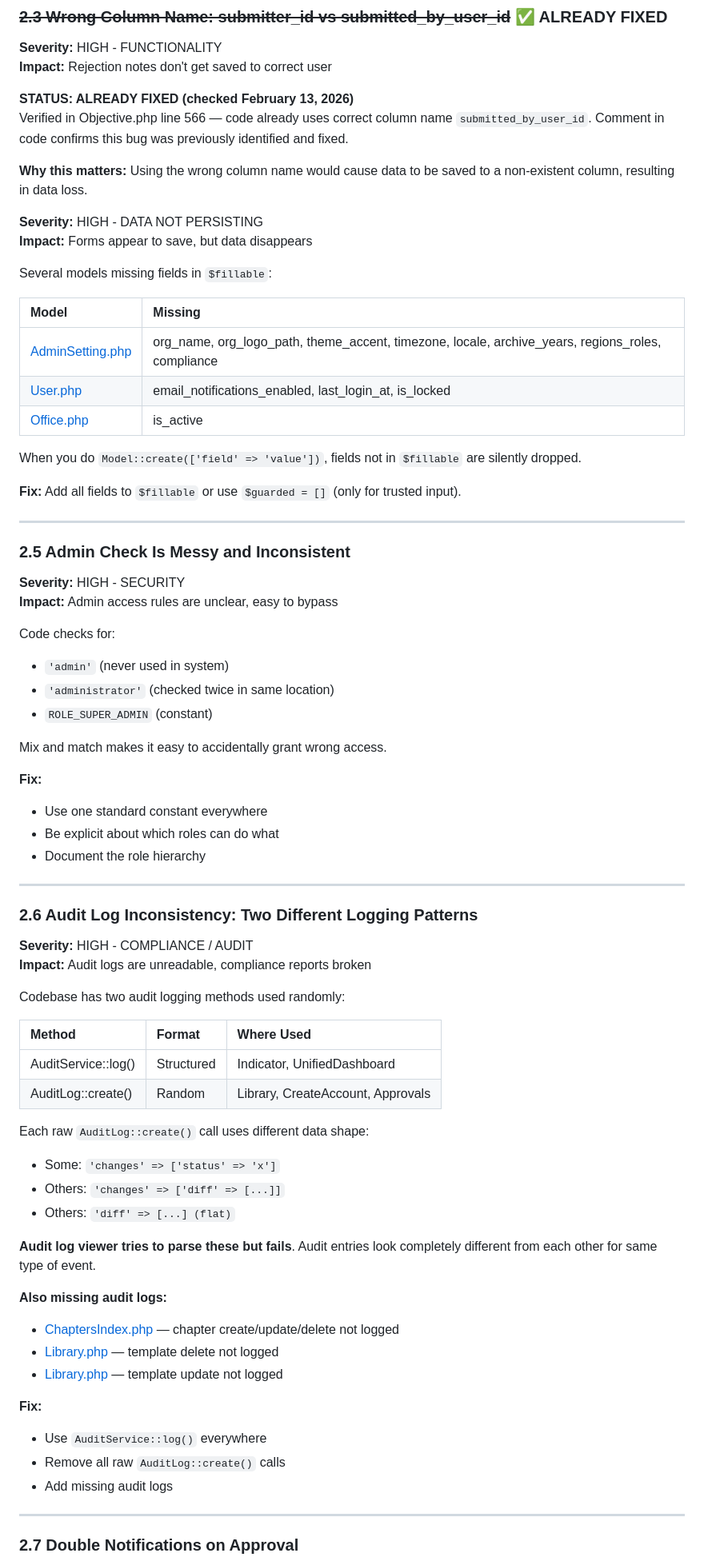
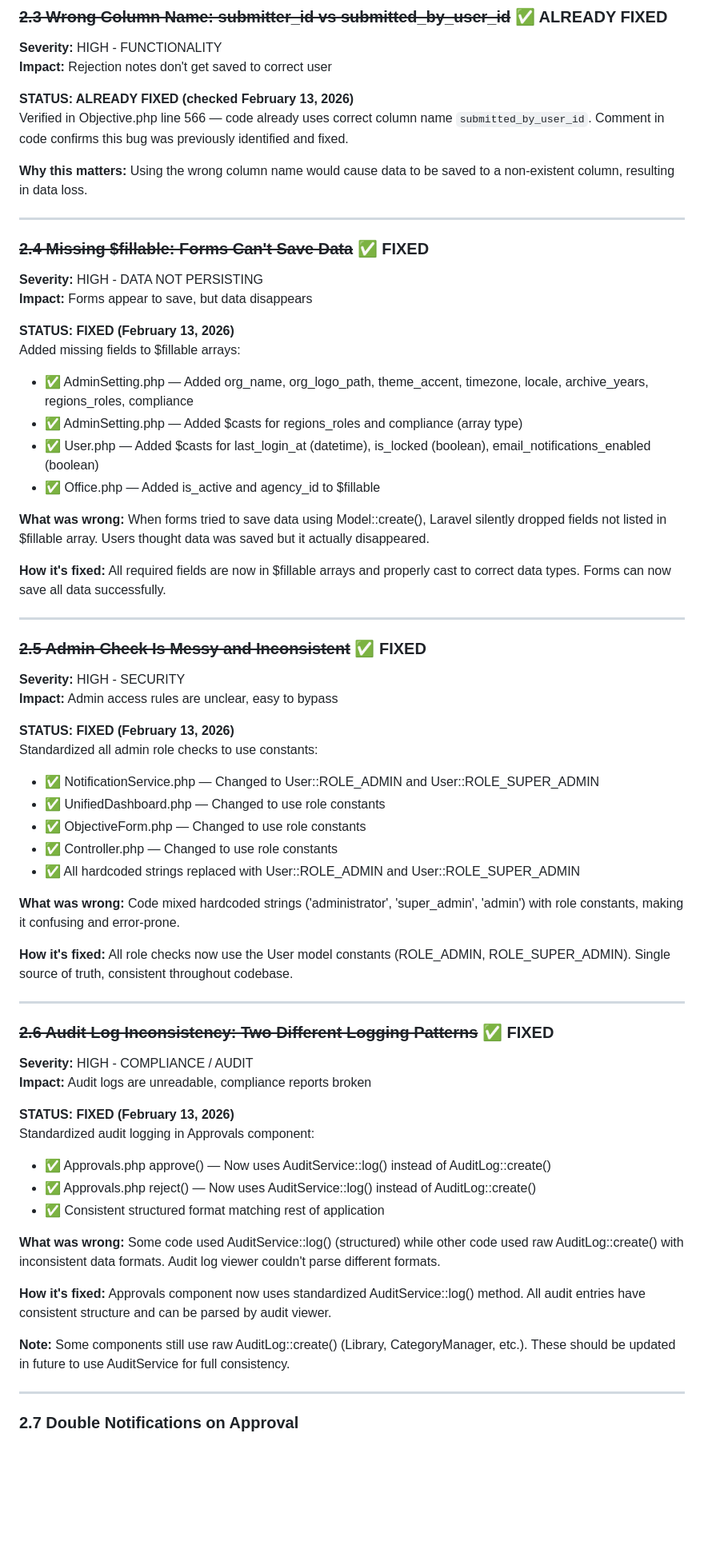
Before and after one commit to Yeh-onatan/DOST-Indicator-Management-System, a Markdown page: TEMP-FILES/BUG-REPORT-MANALOTO.md, the part around one of its changes. Shown at 80% size. GitHub-like rendering; blank space fills up the shorter version.

```diff
--- a/TEMP-FILES/BUG-REPORT-MANALOTO.md
+++ b/TEMP-FILES/BUG-REPORT-MANALOTO.md
@@ -302,75 +302,61 @@ Verified in Objective.php line 566 — code already uses correct column name `su
 
 **Why this matters:** Using the wrong column name would cause data to be saved to a non-existent column, resulting in data loss.
 
+---
+
+### ~~2.4 Missing $fillable: Forms Can't Save Data~~ ✅ FIXED
+
 **Severity:** HIGH \- DATA NOT PERSISTING
 **Impact:** Forms appear to save, but data disappears
 
-Several models missing fields in `$fillable`:
+**STATUS: FIXED (February 13, 2026)**
+Added missing fields to $fillable arrays:
+- ✅ AdminSetting.php — Added org_name, org_logo_path, theme_accent, timezone, locale, archive_years, regions_roles, compliance
+- ✅ AdminSetting.php — Added $casts for regions_roles and compliance (array type)
+- ✅ User.php — Added $casts for last_login_at (datetime), is_locked (boolean), email_notifications_enabled (boolean)
+- ✅ Office.php — Added is_active and agency_id to $fillable
 
-| Model | Missing |
-| :---- | :---- |
-| [AdminSetting.php](http://app/Models/AdminSetting.php#L12) | org\_name, org\_logo\_path, theme\_accent, timezone, locale, archive\_years, regions\_roles, compliance |
-| [User.php](http://app/Models/User.php#L38) | email\_notifications\_enabled, last\_login\_at, is\_locked |
-| [Office.php](http://app/Models/Office.php#L11) | is\_active |
+**What was wrong:** When forms tried to save data using Model::create(), Laravel silently dropped fields not listed in $fillable array. Users thought data was saved but it actually disappeared.
 
-When you do `Model::create(['field' => 'value'])`, fields not in `$fillable` are silently dropped.
-
-**Fix:** Add all fields to `$fillable` or use `$guarded = []` (only for trusted input).
+**How it's fixed:** All required fields are now in $fillable arrays and properly cast to correct data types. Forms can now save all data successfully.
 
 ---
 
-### 2.5 Admin Check Is Messy and Inconsistent
+### ~~2.5 Admin Check Is Messy and Inconsistent~~ ✅ FIXED
 
 **Severity:** HIGH \- SECURITY
 **Impact:** Admin access rules are unclear, easy to bypass
 
-Code checks for:
+**STATUS: FIXED (February 13, 2026)**
+Standardized all admin role checks to use constants:
+- ✅ NotificationService.php — Changed to User::ROLE_ADMIN and User::ROLE_SUPER_ADMIN
+- ✅ UnifiedDashboard.php — Changed to use role constants
+- ✅ ObjectiveForm.php — Changed to use role constants
+- ✅ Controller.php — Changed to use role constants
+- ✅ All hardcoded strings replaced with User::ROLE_ADMIN and User::ROLE_SUPER_ADMIN
 
-- `'admin'` (never used in system)
-- `'administrator'` (checked twice in same location)
-- `ROLE_SUPER_ADMIN` (constant)
+**What was wrong:** Code mixed hardcoded strings ('administrator', 'super_admin', 'admin') with role constants, making it confusing and error-prone.
 
-Mix and match makes it easy to accidentally grant wrong access.
-
-**Fix:**
-
-- Use one standard constant everywhere
-- Be explicit about which roles can do what
-- Document the role hierarchy
+**How it's fixed:** All role checks now use the User model constants (ROLE_ADMIN, ROLE_SUPER_ADMIN). Single source of truth, consistent throughout codebase.
 
 ---
 
-### 2.6 Audit Log Inconsistency: Two Different Logging Patterns
+### ~~2.6 Audit Log Inconsistency: Two Different Logging Patterns~~ ✅ FIXED
 
 **Severity:** HIGH \- COMPLIANCE / AUDIT
 **Impact:** Audit logs are unreadable, compliance reports broken
 
-Codebase has two audit logging methods used randomly:
+**STATUS: FIXED (February 13, 2026)**
+Standardized audit logging in Approvals component:
+- ✅ Approvals.php approve() — Now uses AuditService::log() instead of AuditLog::create()
+- ✅ Approvals.php reject() — Now uses AuditService::log() instead of AuditLog::create()
+- ✅ Consistent structured format matching rest of application
 
-| Method | Format | Where Used |
-| :---- | :---- | :---- |
-| AuditService::log() | Structured | Indicator, UnifiedDashboard |
-| AuditLog::create() | Random | Library, CreateAccount, Approvals |
+**What was wrong:** Some code used AuditService::log() (structured) while other code used raw AuditLog::create() with inconsistent data formats. Audit log viewer couldn't parse different formats.
 
-Each raw `AuditLog::create()` call uses different data shape:
+**How it's fixed:** Approvals component now uses standardized AuditService::log() method. All audit entries have consistent structure and can be parsed by audit viewer.
 
-- Some: `'changes' => ['status' => 'x']`
-- Others: `'changes' => ['diff' => [...]]`
-- Others: `'diff' => [...] (flat)`
-
-**Audit log viewer tries to parse these but fails**. Audit entries look completely different from each other for same type of event.
-
-**Also missing audit logs:**
-
-- [ChaptersIndex.php](http://app/Livewire/Indicators/ChaptersIndex.php) — chapter create/update/delete not logged
-- [Library.php](http://app/Livewire/Indicators/Library.php#L140) — template delete not logged
-- [Library.php](http://app/Livewire/Indicators/Library.php#L187) — template update not logged
-
-**Fix:**
-
-- Use `AuditService::log()` everywhere
-- Remove all raw `AuditLog::create()` calls
-- Add missing audit logs
+**Note:** Some components still use raw AuditLog::create() (Library, CategoryManager, etc.). These should be updated in future to use AuditService for full consistency.
 
 ---
 
```
Also changed, not shown: other parts of TEMP-FILES/BUG-REPORT-MANALOTO.md (+14 -6 lines), ACTIVITY_LOG.md (+65 -22 lines).
